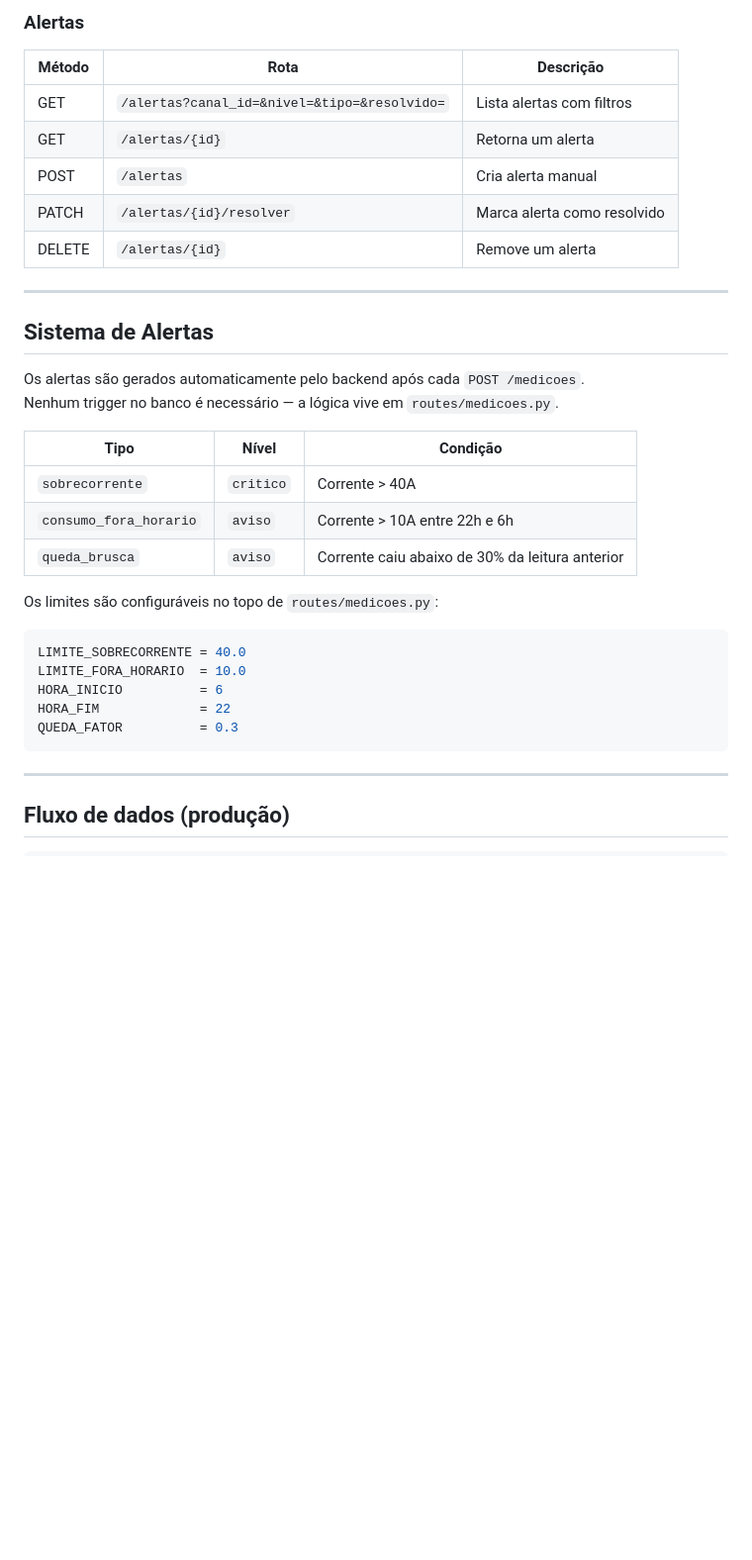
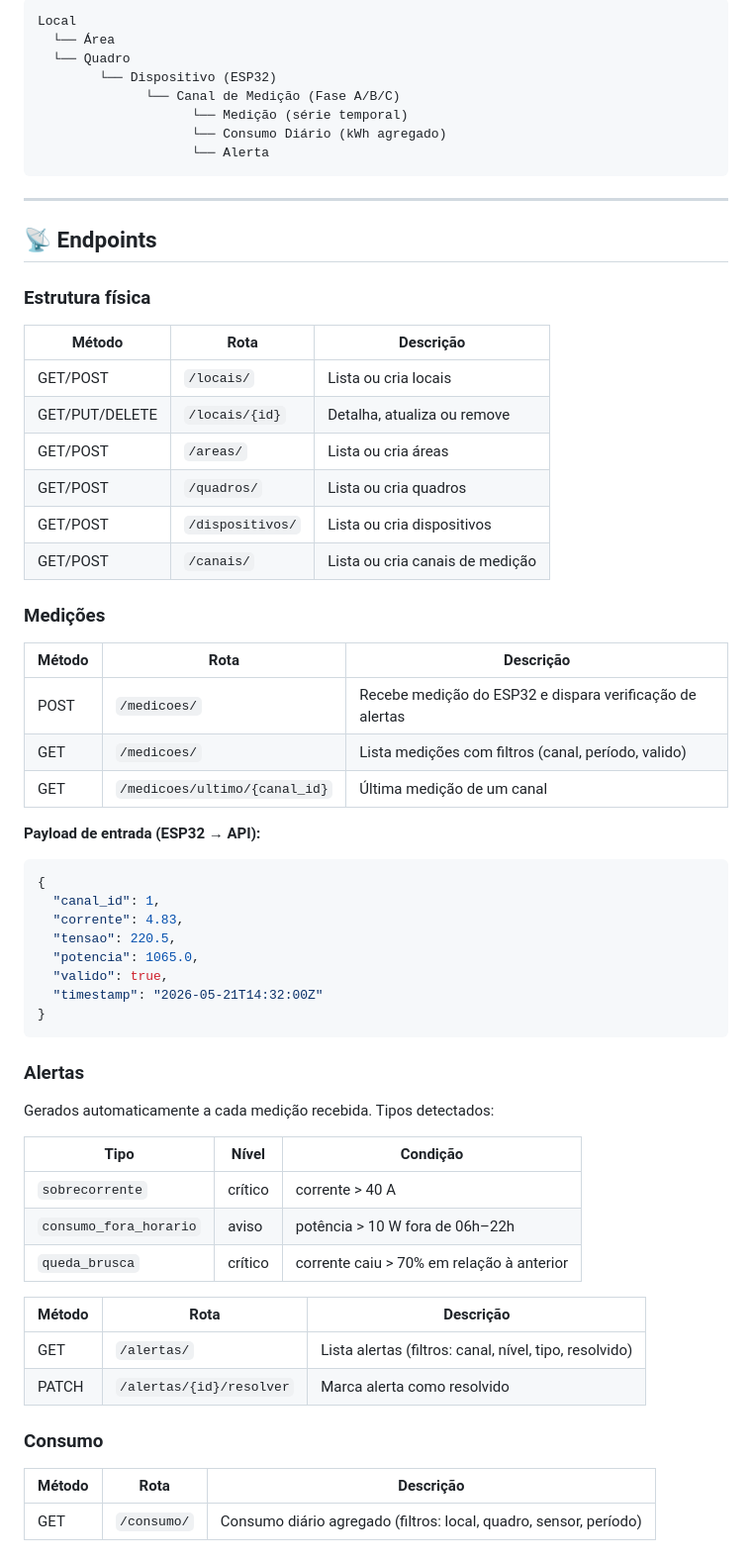
Before and after one commit to Karolaine231/EnergySafe, a Markdown page: README.md, the part around one of its changes. Shown at 99% size. Rendered like a GitHub page; blank space fills up the shorter version.

````diff
--- a/README.md
+++ b/README.md
@@ -183,35 +96,67 @@ Se a URL começar com `postgres://`, o `database.py` corrige automaticamente par
-### Alertas
-| Método | Rota | Descrição |
-|---|---|---|
-| GET | `/alertas?canal_id=&nivel=&tipo=&resolvido=` | Lista alertas com filtros |
-| GET | `/alertas/{id}` | Retorna um alerta |
-| POST | `/alertas` | Cria alerta manual |
-| PATCH | `/alertas/{id}/resolver` | Marca alerta como resolvido |
-| DELETE | `/alertas/{id}` | Remove um alerta |
-
----
-
-##  Sistema de Alertas
-
-Os alertas são gerados automaticamente pelo backend após cada `POST /medicoes`.
-Nenhum trigger no banco é necessário — a lógica vive em `routes/medicoes.py`.
-
-| Tipo | Nível | Condição |
-|---|---|---|
-| `sobrecorrente` | `critico` | Corrente > 40A |
-| `consumo_fora_horario` | `aviso` | Corrente > 10A entre 22h e 6h |
-| `queda_brusca` | `aviso` | Corrente caiu abaixo de 30% da leitura anterior |
-
-Os limites são configuráveis no topo de `routes/medicoes.py`:
-
-```python
-LIMITE_SOBRECORRENTE = 40.0
-LIMITE_FORA_HORARIO  = 10.0
-HORA_INICIO          = 6
-HORA_FIM             = 22
-QUEDA_FATOR          = 0.3
+```
+Local
+  └── Área
+  └── Quadro
+        └── Dispositivo (ESP32)
+              └── Canal de Medição (Fase A/B/C)
+                    └── Medição (série temporal)
+                    └── Consumo Diário (kWh agregado)
+                    └── Alerta
 ```
 
 ---
 
-##  Fluxo de dados (produção)
+## 📡 Endpoints
+
+### Estrutura física
+
+| Método | Rota | Descrição |
+|---|---|---|
+| GET/POST | `/locais/` | Lista ou cria locais |
+| GET/PUT/DELETE | `/locais/{id}` | Detalha, atualiza ou remove |
+| GET/POST | `/areas/` | Lista ou cria áreas |
+| GET/POST | `/quadros/` | Lista ou cria quadros |
+| GET/POST | `/dispositivos/` | Lista ou cria dispositivos |
+| GET/POST | `/canais/` | Lista ou cria canais de medição |
+
+### Medições
+
+| Método | Rota | Descrição |
+|---|---|---|
+| POST | `/medicoes/` | Recebe medição do ESP32 e dispara verificação de alertas |
+| GET | `/medicoes/` | Lista medições com filtros (canal, período, valido) |
+| GET | `/medicoes/ultimo/{canal_id}` | Última medição de um canal |
+
+**Payload de entrada (ESP32 → API):**
+```json
+{
+  "canal_id": 1,
+  "corrente": 4.83,
+  "tensao": 220.5,
+  "potencia": 1065.0,
+  "valido": true,
+  "timestamp": "2026-05-21T14:32:00Z"
+}
+```
+
+### Alertas
+
+Gerados automaticamente a cada medição recebida. Tipos detectados:
+
+| Tipo | Nível | Condição |
+|---|---|---|
+| `sobrecorrente` | crítico | corrente > 40 A |
+| `consumo_fora_horario` | aviso | potência > 10 W fora de 06h–22h |
+| `queda_brusca` | crítico | corrente caiu > 70% em relação à anterior |
+
+| Método | Rota | Descrição |
+|---|---|---|
+| GET | `/alertas/` | Lista alertas (filtros: canal, nível, tipo, resolvido) |
+| PATCH | `/alertas/{id}/resolver` | Marca alerta como resolvido |
+
+### Consumo
+
+| Método | Rota | Descrição |
+|---|---|---|
+| GET | `/consumo/` | Consumo diário agregado (filtros: local, quadro, sensor, período) |
+
````
Also changed, not shown: other parts of README.md (+133 -158 lines).
